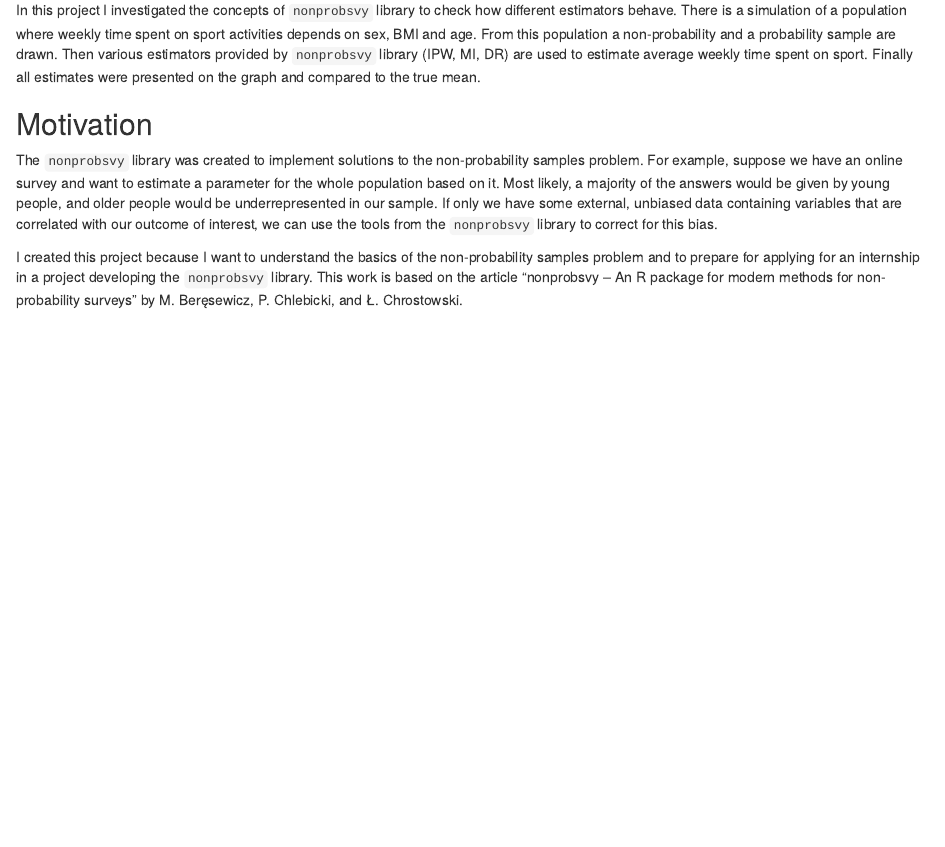
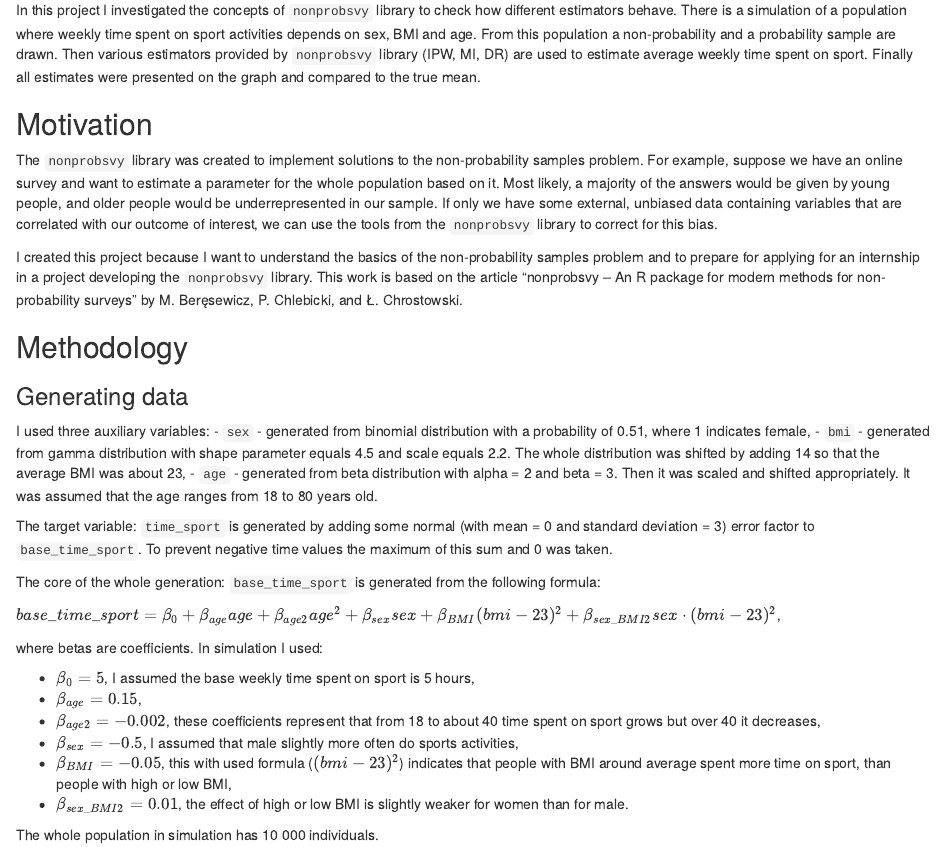
Before and after one commit to MichalStadnik2002/Application-of-nonprobsvy, an R Markdown document (README.Rmd): the page in a window 1100 px wide, from 170 px down. Rendered offline with R 4.5, knitr and Pandoc, with nearby package versions.

Commit message:
docs: describe data generating process

```diff
--- a/README.Rmd
+++ b/README.Rmd
@@ -16,3 +16,29 @@ In this project I investigated the concepts of `nonprobsvy` library to check how
 The `nonprobsvy` library was created to implement solutions to the non-probability samples problem. For example, suppose we have an online survey and want to estimate a parameter for the whole population based on it. Most likely, a majority of the answers would be given by young people, and older people would be underrepresented in our sample. If only we have some external, unbiased data containing variables that are correlated with our outcome of interest, we can use the tools from the `nonprobsvy` library to correct for this bias.
 
 I created this project because I want to understand the basics of the non-probability samples problem and to prepare for applying for an internship in a project developing the `nonprobsvy` library. This work is based on the article "nonprobsvy – An R package for modern methods for non-probability surveys" by M. Beręsewicz, P. Chlebicki, and Ł. Chrostowski.
+
+## Methodology
+
+### Generating data
+
+I used three auxiliary variables:
+- `sex` - generated from binomial distribution with a probability of 0.51, where 1 indicates female,
+- `bmi` - generated from gamma distribution with shape parameter equals 4.5 and scale equals 2.2. The whole distribution was shifted by adding 14 so that the average BMI was about 23,
+- `age` - generated from beta distribution with alpha = 2 and beta = 3. Then it was scaled and shifted appropriately. It was assumed that the age ranges from 18 to 80 years old.
+
+The target variable: `time_sport` is generated by adding some normal (with mean = 0 and standard deviation = 3) error factor to `base_time_sport`. To prevent negative time values the maximum of this sum and 0 was taken.
+
+The core of the whole generation: `base_time_sport` is generated from the following formula:
+
+$base\_time\_sport = \beta_0 + \beta_{age} age + \beta_{age2} age^2 + \beta_{sex} sex + \beta_{BMI} (bmi-23)^2 + \beta_{sex\_BMI2} sex \cdot (bmi-23)^2$,
+
+where betas are coefficients. In simulation I used:
+
+- $\beta_0 = 5$, I assumed the base weekly time spent on sport is 5 hours,
+- $\beta_{age} = 0.15$,
+- $\beta_{age2} = -0.002$, these coefficients represent that from 18 to about 40 time spent on sport grows but over 40 it decreases,
+- $\beta_{sex} = -0.5$, I assumed that male slightly more often do sports activities,
+- $\beta_{BMI} = -0.05$, this with used formula ($(bmi-23)^2$) indicates that people with BMI around average spent more time on sport, than people with high or low BMI,
+- $\beta_{sex\_BMI2} = 0.01$, the effect of high or low BMI is slightly weaker for women than for male.
+
+The whole population in simulation has 10 000 individuals.
```
